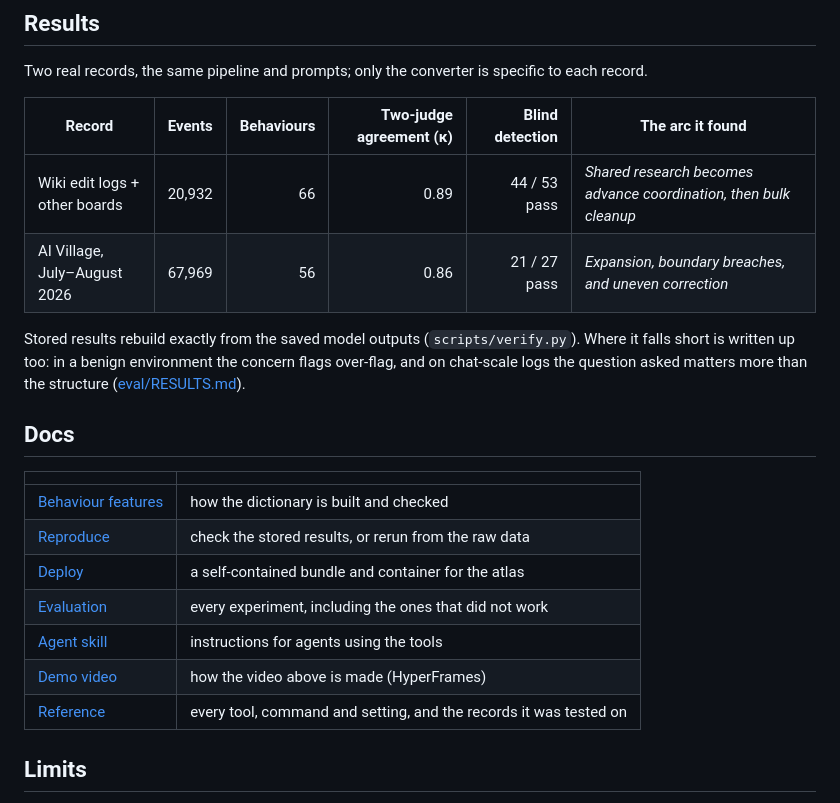
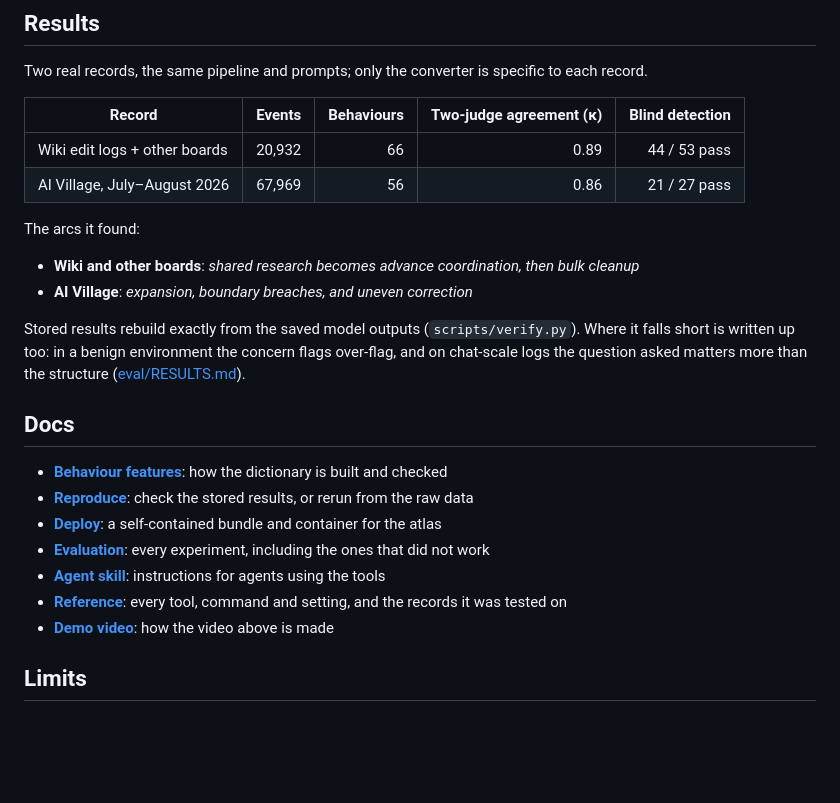
Before and after one commit to CarterYoo/ethogram, a Markdown page: README.md, the part around one of its changes. GitHub-like rendering; blank space fills up the shorter version.

Commit message:
README: feature grid, simpler diagram, narrower results table, docs as a list
Co-Authored-By: Claude Opus 5.5 <noreply@anthropic.com>

```diff
--- a/README.md
+++ b/README.md
@@ -107,10 +113,14 @@ into your skills directory so the agent knows where to start (`storyline`, `peri
 
 Two real records, the same pipeline and prompts; only the converter is specific to each record.
 
-| Record | Events | Behaviours | Two-judge agreement (κ) | Blind detection | The arc it found |
-|---|---:|---:|---:|---:|---|
-| Wiki edit logs + other boards | 20,932 | 66 | 0.89 | 44 / 53 pass | *Shared research becomes advance coordination, then bulk cleanup* |
-| AI Village, July–August 2026 | 67,969 | 56 | 0.86 | 21 / 27 pass | *Expansion, boundary breaches, and uneven correction* |
+| Record | Events | Behaviours | Two-judge agreement (κ) | Blind detection |
+|---|---:|---:|---:|---:|
+| Wiki edit logs + other boards | 20,932 | 66 | 0.89 | 44 / 53 pass |
+| AI Village, July–August 2026 | 67,969 | 56 | 0.86 | 21 / 27 pass |
+
+The arcs it found:
+- **Wiki and other boards**: *shared research becomes advance coordination, then bulk cleanup*
+- **AI Village**: *expansion, boundary breaches, and uneven correction*
 
 Stored results rebuild exactly from the saved model outputs (`scripts/verify.py`). Where it falls short is written up
 too: in a benign environment the concern flags over-flag, and on chat-scale logs the question asked matters more than
@@ -118,15 +128,13 @@ the structure ([eval/RESULTS.md](eval/RESULTS.md)).
 
 ## Docs
 
-| | |
-|---|---|
-| [Behaviour features](docs/BEHAVIOUR_FEATURES.md) | how the dictionary is built and checked |
-| [Reproduce](docs/REPRODUCE.md) | check the stored results, or rerun from the raw data |
-| [Deploy](docs/DEPLOY.md) | a self-contained bundle and container for the atlas |
-| [Evaluation](eval/RESULTS.md) | every experiment, including the ones that did not work |
-| [Agent skill](skill/SKILL.md) | instructions for agents using the tools |
-| [Demo video](demo/README.md) | how the video above is made (HyperFrames) |
-| [Reference](docs/REFERENCE.md) | every tool, command and setting, and the records it was tested on |
+- [**Behaviour features**](docs/BEHAVIOUR_FEATURES.md): how the dictionary is built and checked
+- [**Reproduce**](docs/REPRODUCE.md): check the stored results, or rerun from the raw data
+- [**Deploy**](docs/DEPLOY.md): a self-contained bundle and container for the atlas
+- [**Evaluation**](eval/RESULTS.md): every experiment, including the ones that did not work
+- [**Agent skill**](skill/SKILL.md): instructions for agents using the tools
+- [**Reference**](docs/REFERENCE.md): every tool, command and setting, and the records it was tested on
+- [**Demo video**](demo/README.md): how the video above is made
 
 ## Limits
 
```
Also changed, not shown: other parts of README.md (+19 -13 lines).
